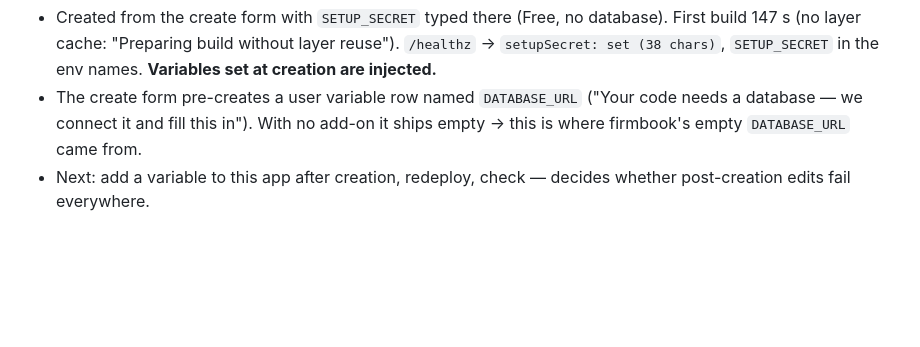
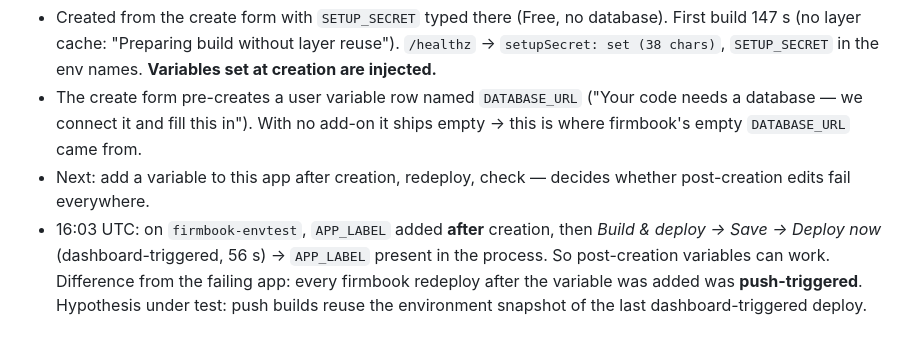
Before and after one commit to back4app-templates/cashflow-tracker, a Markdown page: docs/notes/gate-1-platform.md, the part around the change. Drawn GitHub-style; blank space fills up the shorter version.

Commit message:
Gate notes: post-creation variable arrives after a dashboard-triggered deploy on a fresh app

```diff
--- a/docs/notes/gate-1-platform.md
+++ b/docs/notes/gate-1-platform.md
@@ -77,3 +77,7 @@ Sequence, all on app 2030b86b…:
 - The create form pre-creates a user variable row named `DATABASE_URL` ("Your code needs a database — we connect it and
   fill this in"). With no add-on it ships empty → this is where firmbook's empty `DATABASE_URL` came from.
 - Next: add a variable to this app after creation, redeploy, check — decides whether post-creation edits fail everywhere.
+- 16:03 UTC: on `firmbook-envtest`, `APP_LABEL` added **after** creation, then *Build & deploy → Save → Deploy now*
+  (dashboard-triggered, 56 s) → `APP_LABEL` present in the process. So post-creation variables can work. Difference from
+  the failing app: every firmbook redeploy after the variable was added was **push-triggered**. Hypothesis under test:
+  push builds reuse the environment snapshot of the last dashboard-triggered deploy.
```
